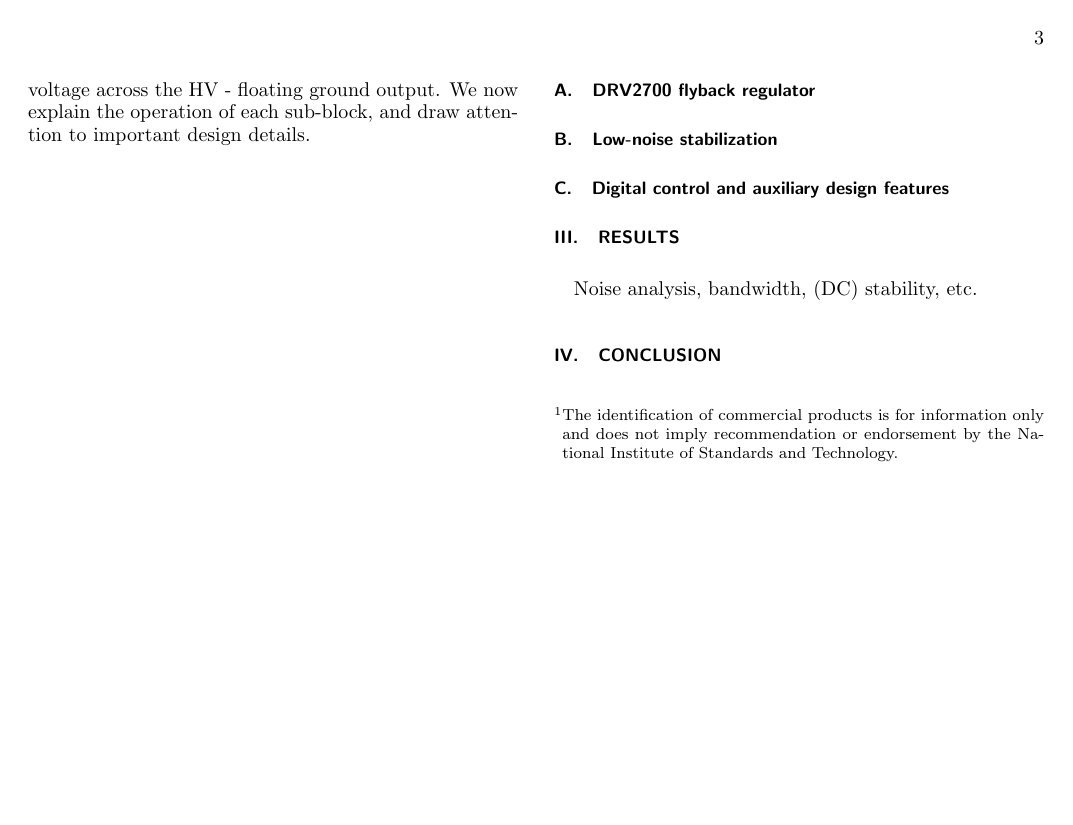
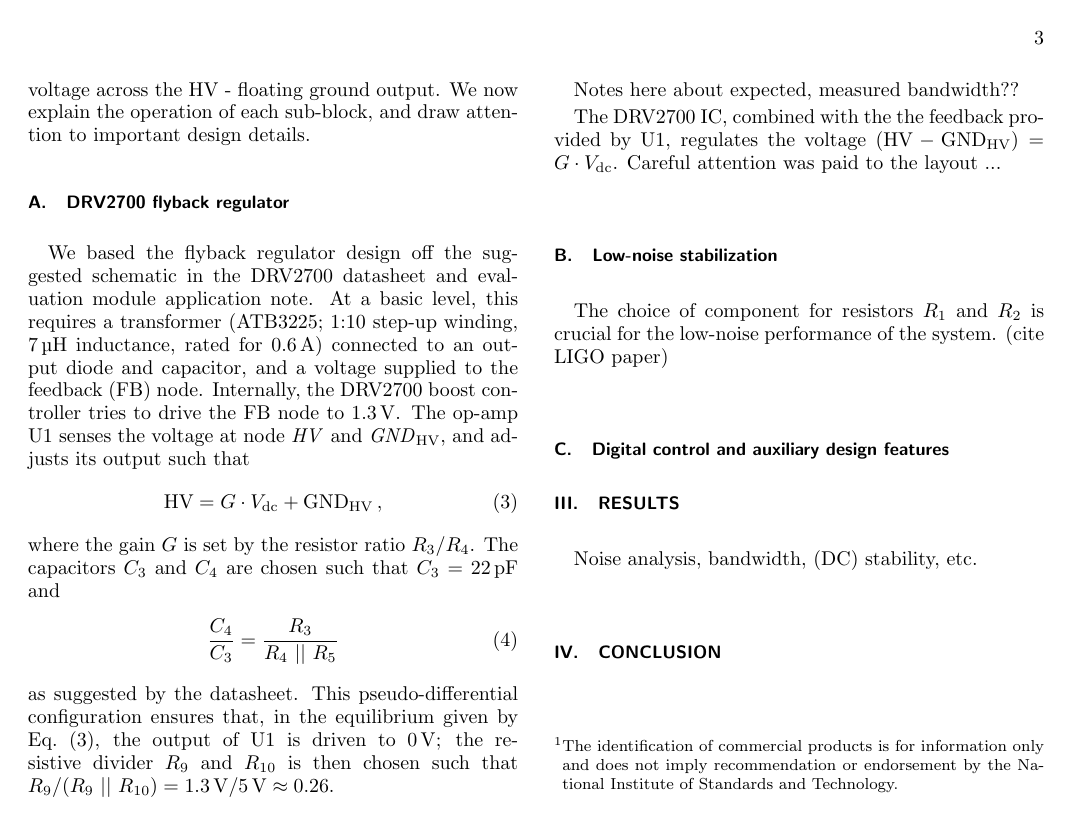
Before and after one commit to npisenti/piezo, a LaTeX paper (piezo.tex): page 3 of 3. Compiled offline with pdfLaTeX.

Commit message:
Initial sketch of DRV2700 description

```diff
--- a/piezo.tex
+++ b/piezo.tex
@@ -138,10 +138,33 @@ We now explain the operation of each sub-block, and draw attention to important
 \subsection{DRV2700 flyback regulator}
 \label{Sec:DRV2700}
 
+We based the flyback regulator design off the suggested schematic in the DRV2700 datasheet and evaluation module application note.
+At a basic level, this requires a transformer (ATB3225; 1:10 step-up winding, \SI{7}{\micro\henry} inductance, rated for \SI{0.6}{\ampere}) connected to an output diode and capacitor, and a voltage supplied to the feedback (FB) node.
+Internally, the DRV2700 boost controller tries to drive the FB node to \SI{1.3}{\volt}.
+The op-amp U1 senses the voltage at node \textit{HV} and \textit{GND}${}_\text{HV}$, and adjusts its output such that
+\begin{align}
+\label{Eq:U1Output}
+\text{HV} &= G\cdot V_{\text{dc}} + \text{GND}_{\text{HV}}\,,
+\end{align}
+where the gain $G$ is set by the resistor ratio $R_3/R_4$.
+The capacitors $C_3$ and $C_4$ are chosen such that $C_3 = \SI{22}{\pico\farad}$ and
+\begin{align}
+\frac{C_4}{C_3} &= \frac{R_3}{R_4~||~R_5}
+\end{align}
+as suggested by the datasheet.
+This pseudo-differential configuration ensures that, in the equilibrium given by Eq.~(\ref{Eq:U1Output}), the output of U1 is driven to \SI{0}{\volt}; the resistive divider $R_9$ and $R_{10}$ is then chosen such that $R_9/(R_9~||~R_{10}) = \SI{1.3}{\volt}/\SI{5}{\volt} \approx \num{0.26}$.
+
+Notes here about expected, measured bandwidth??
+
+The DRV2700 IC, combined with the the feedback provided by U1, regulates the voltage $(\text{HV}-\text{GND}_{\text{HV}}) = G\cdot V_{\text{dc}}$.
+Careful attention was paid to the layout ...
+
 \subsection{Low-noise stabilization}
 \label{Sec:LowNoiseStabilization}
 %At high frequencies, this modulation appears directly at the HV node through the capacitors.
 %At quasi-DC frequencies, the flyback regulator adjusts the HV node to keep
+
+The choice of component for resistors $R_1$ and $R_2$ is crucial for the low-noise performance of the system. (cite LIGO paper)
 
 \subsection{Digital control and auxiliary design features}
 \label{Sec:DigControlAuxDesign}
```
